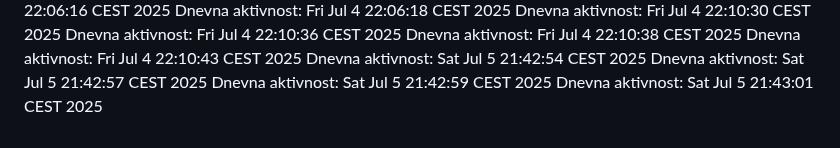
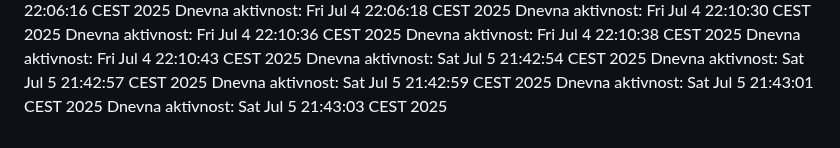
Before and after one commit to ddjordjevicc/ddjordjevicc.github.io, a Markdown page: aktivnost.md, the part around the change. Rendered like a GitHub page.

Commit message:
Aktivnost za 05.07.2025.

```diff
--- a/aktivnost.md
+++ b/aktivnost.md
@@ -112,3 +112,4 @@ Dnevna aktivnost: Sat Jul  5 21:42:54 CEST 2025
 Dnevna aktivnost: Sat Jul  5 21:42:57 CEST 2025
 Dnevna aktivnost: Sat Jul  5 21:42:59 CEST 2025
 Dnevna aktivnost: Sat Jul  5 21:43:01 CEST 2025
+Dnevna aktivnost: Sat Jul  5 21:43:03 CEST 2025
```
